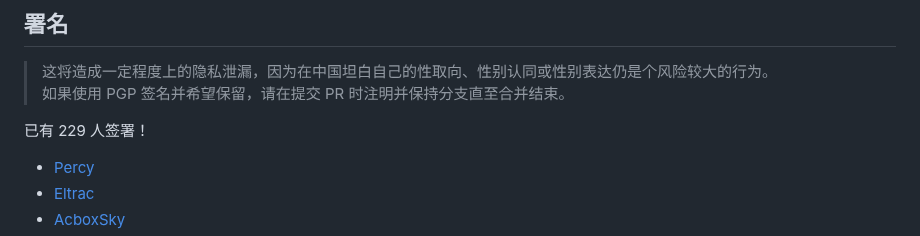
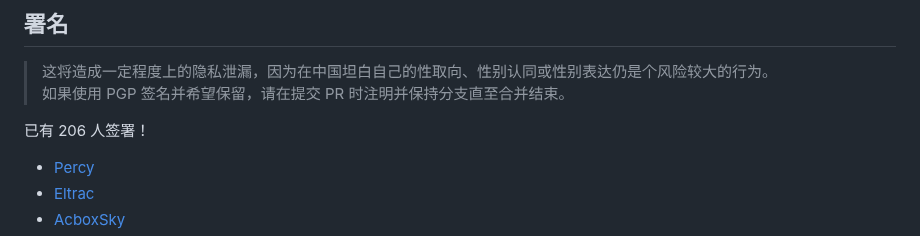
Before and after one commit to LGBT-CN/LGBTQIA-In-China, a Markdown page: README.md, the part around the change. GitHub-like rendering.

Commit message:
S.C.: 2024-04-27 13:49:06 UTC+00:00

```diff
--- a/README.md
+++ b/README.md
@@ -27,13 +27,12 @@
 <!-- 通常来说不需要手动修正人数，我们会通过 CI 自动统计 -->
 <!-- 请不要更改下方的标签 -->
 <!-- BEGIN LGBT-CN COUNT -->
-已有 229 人签署！
+已有 206 人签署！
 <!-- END LGBT-CN COUNT -->
 <!-- 请不要更改上方的标签 -->
 
 <!-- 请不要更改下方的标签 -->
 <!-- BEGIN LGBT-CN SIGNATURE -->
-
 - [Percy](https://github.com/kercily)
 - [Eltrac](https://github.com/BigCoke233)
 - [AcboxSky](https://github.com/sheepbox8646)
```
